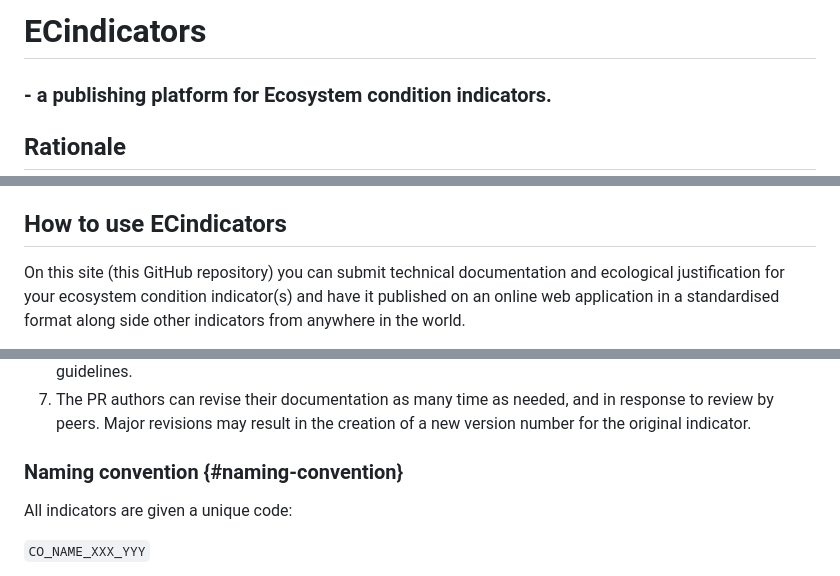
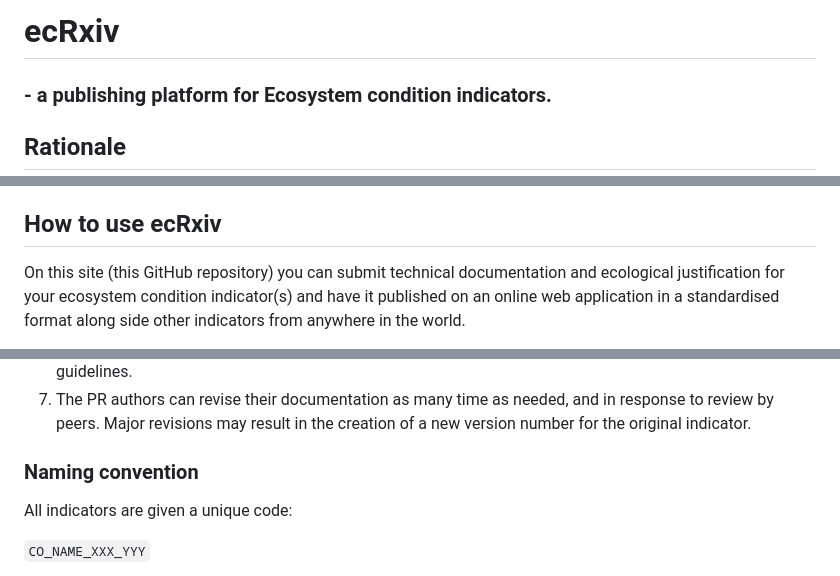
Before and after one commit to NINAnor/ecRxiv_gjengroing_review, a Markdown page: README.md, 3 parts joined by grey strips. Rendered like a GitHub page.

```diff
--- a/README.md
+++ b/README.md
@@ -1,4 +1,4 @@
-# ECindicators
+# ecRxiv
 
 ### - a publishing platform for Ecosystem condition indicators.
 
@@ -6,7 +6,7 @@
 
 Ecosystem condition indicators are used in ecosystem condition assessments and accounts to monitor the quality and integrity of nature. These assessments and accounts can be important policy instruments that guide nature governance. When presented in reports aimed for managers and policy makers, indicators are often described just enough for them to be interpretable. However, indicator calculations/designs are often quite technical and includes many steps that cannot be described fully in a rapport that may include several indicators and indices. There is a need to document these workflows in order to validate and review their soundness and relevance for describing ecosystem condition. This documentation will also be a benefit to the ecosystem condition indicator community of practice because it makes it easier to learn from each other and develop the field quicker.
 
-## How to use ECindicators
+## How to use ecRxiv
 
 On this site (this GitHub repository) you can submit technical documentation and ecological justification for your ecosystem condition indicator(s) and have it published on an online web application in a standardised format along side other indicators from anywhere in the world.
 
@@ -27,7 +27,7 @@ The submission and publication of indicator documentation is also described in t
 6.  The publicly available documentation is now subject to voluntary review, for which there are separate guidelines.
 7.  The PR authors can revise their documentation as many time as needed, and in response to review by peers. Major revisions may result in the creation of a new version number for the original indicator.
 
-### Naming convention {#naming-convention}
+### Naming convention
 
 All indicators are given a unique code:
 
```
